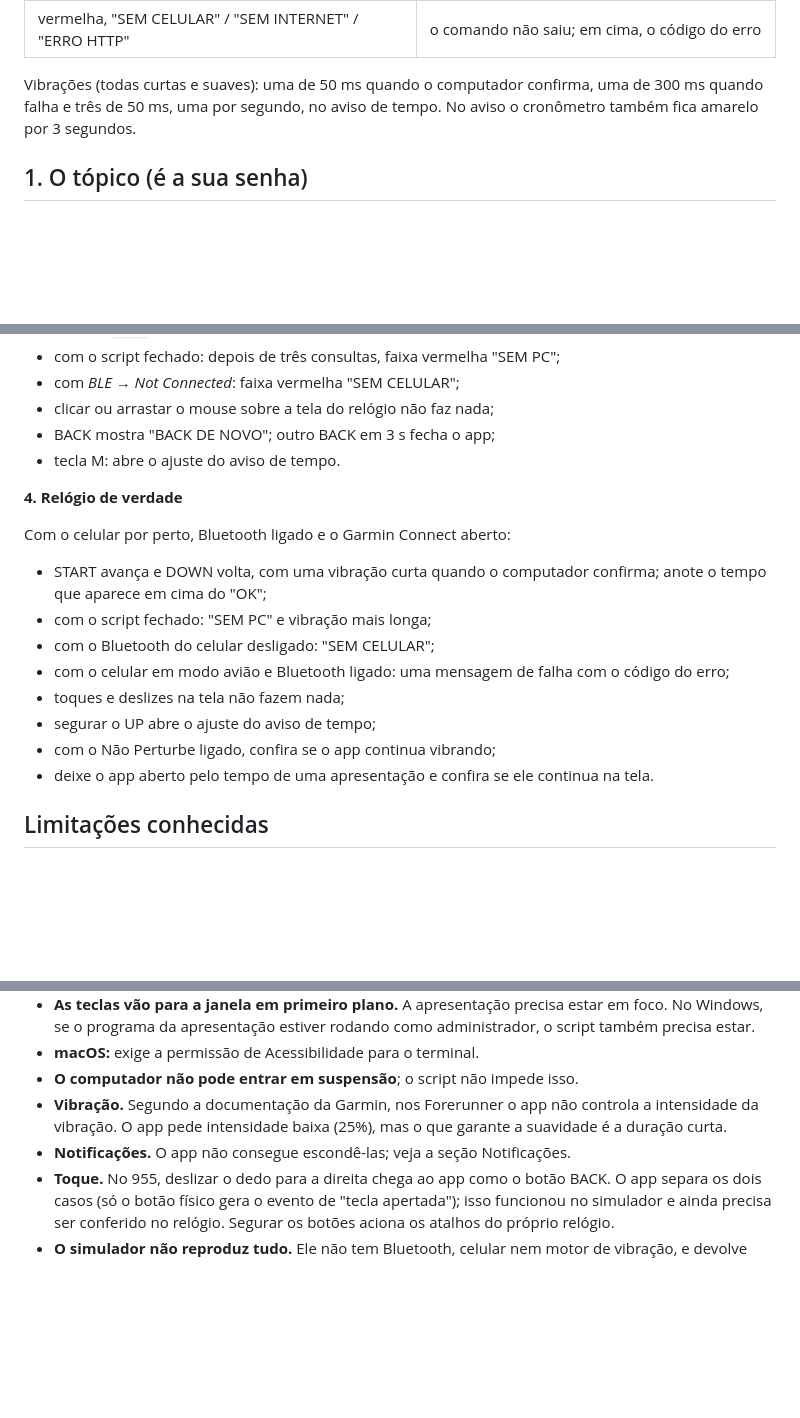
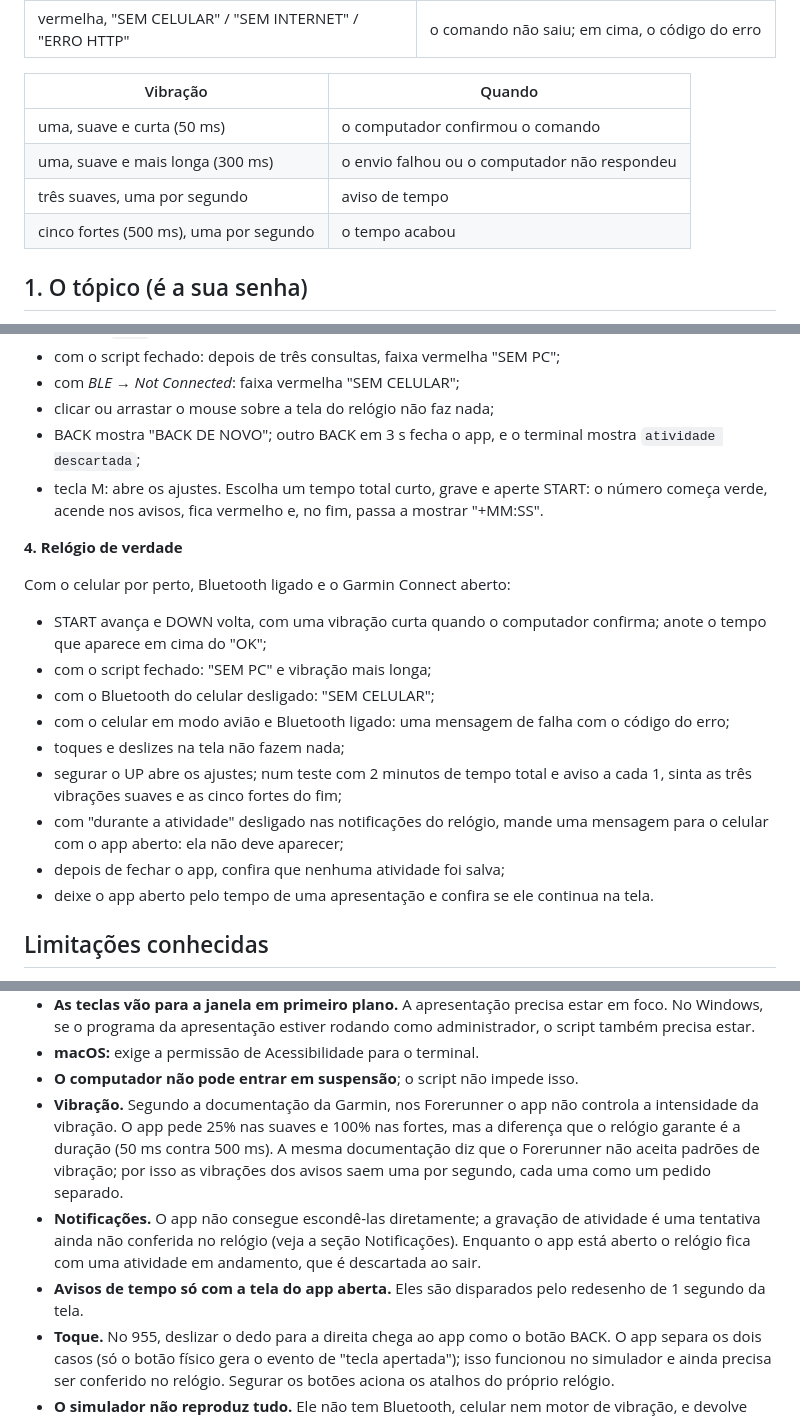
Before and after one commit to santos-wesley/tchuco-tchuco, a Markdown page: README.md, 3 parts joined by grey strips. GitHub-like rendering; blank space fills up the shorter version.

```diff
--- a/README.md
+++ b/README.md
@@ -56,9 +71,12 @@ apresentação (começa no primeiro clique) e o contador de slides.
 | vermelha, "SEM PC" | o ntfy recebeu, mas nenhum computador respondeu |
 | vermelha, "SEM CELULAR" / "SEM INTERNET" / "ERRO HTTP" | o comando não saiu; em cima, o código do erro |
 
-Vibrações (todas curtas e suaves): uma de 50 ms quando o computador confirma,
-uma de 300 ms quando falha e três de 50 ms, uma por segundo, no aviso de
-tempo. No aviso o cronômetro também fica amarelo por 3 segundos.
+| Vibração | Quando |
+|---|---|
+| uma, suave e curta (50 ms) | o computador confirmou o comando |
+| uma, suave e mais longa (300 ms) | o envio falhou ou o computador não respondeu |
+| três suaves, uma por segundo | aviso de tempo |
+| cinco fortes (500 ms), uma por segundo | o tempo acabou |
 
 ## 1. O tópico (é a sua senha)
 
@@ -306,8 +328,11 @@ Com o script rodando em `--dry-run`, abra o app no simulador (seção 3.4):
 - com o script fechado: depois de três consultas, faixa vermelha "SEM PC";
 - com *BLE → Not Connected*: faixa vermelha "SEM CELULAR";
 - clicar ou arrastar o mouse sobre a tela do relógio não faz nada;
-- BACK mostra "BACK DE NOVO"; outro BACK em 3 s fecha o app;
-- tecla M: abre o ajuste do aviso de tempo.
+- BACK mostra "BACK DE NOVO"; outro BACK em 3 s fecha o app, e o terminal
+  mostra `atividade descartada`;
+- tecla M: abre os ajustes. Escolha um tempo total curto, grave e aperte
+  START: o número começa verde, acende nos avisos, fica vermelho e, no fim,
+  passa a mostrar "+MM:SS".
 
 **4. Relógio de verdade**
 
@@ -320,8 +345,11 @@ Com o celular por perto, Bluetooth ligado e o Garmin Connect aberto:
 - com o celular em modo avião e Bluetooth ligado: uma mensagem de falha com o
   código do erro;
 - toques e deslizes na tela não fazem nada;
-- segurar o UP abre o ajuste do aviso de tempo;
-- com o Não Perturbe ligado, confira se o app continua vibrando;
+- segurar o UP abre os ajustes; num teste com 2 minutos de tempo total e
+  aviso a cada 1, sinta as três vibrações suaves e as cinco fortes do fim;
+- com "durante a atividade" desligado nas notificações do relógio, mande uma
+  mensagem para o celular com o app aberto: ela não deve aparecer;
+- depois de fechar o app, confira que nenhuma atividade foi salva;
 - deixe o app aberto pelo tempo de uma apresentação e confira se ele
   continua na tela.
 
@@ -364,9 +392,17 @@ Com o celular por perto, Bluetooth ligado e o Garmin Connect aberto:
 - **macOS:** exige a permissão de Acessibilidade para o terminal.
 - **O computador não pode entrar em suspensão**; o script não impede isso.
 - **Vibração.** Segundo a documentação da Garmin, nos Forerunner o app não
-  controla a intensidade da vibração. O app pede intensidade baixa (25%), mas
-  o que garante a suavidade é a duração curta.
-- **Notificações.** O app não consegue escondê-las; veja a seção Notificações.
+  controla a intensidade da vibração. O app pede 25% nas suaves e 100% nas
+  fortes, mas a diferença que o relógio garante é a duração (50 ms contra
+  500 ms). A mesma documentação diz que o Forerunner não aceita padrões de
+  vibração; por isso as vibrações dos avisos saem uma por segundo, cada uma
+  como um pedido separado.
+- **Notificações.** O app não consegue escondê-las diretamente; a gravação de
+  atividade é uma tentativa ainda não conferida no relógio (veja a seção
+  Notificações). Enquanto o app está aberto o relógio fica com uma atividade
+  em andamento, que é descartada ao sair.
+- **Avisos de tempo só com a tela do app aberta.** Eles são disparados pelo
+  redesenho de 1 segundo da tela.
 - **Toque.** No 955, deslizar o dedo para a direita chega ao app como o botão
   BACK. O app separa os dois casos (só o botão físico gera o evento de "tecla
   apertada"); isso funcionou no simulador e ainda precisa ser conferido no
```
Also changed, not shown: other parts of README.md (+31 -12 lines), docs/telas.png.
